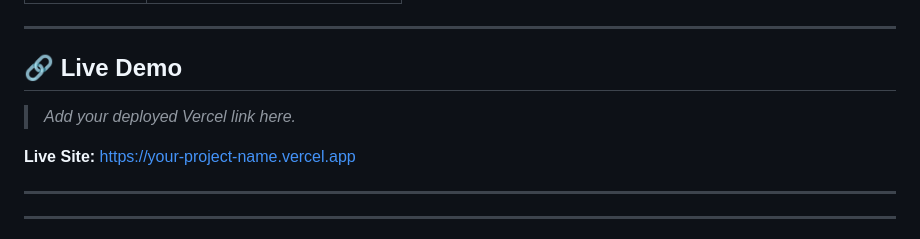
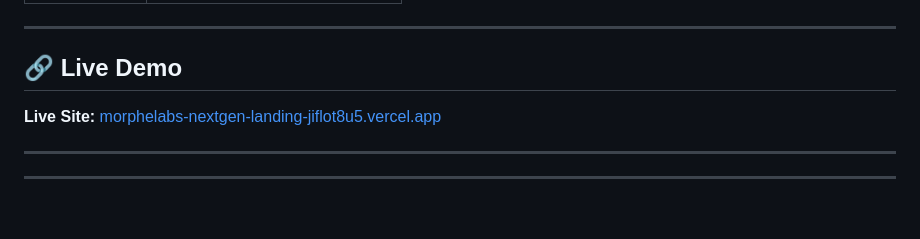
Before and after one commit to rizwanahmed786508/morphelabs-nextgen-landing, a Markdown page: README.md, the part around the change. GitHub-like rendering; blank space fills up the shorter version.

Commit message:
Fix live site link in README
Updated the live site link in the README.

```diff
--- a/README.md
+++ b/README.md
@@ -154,9 +154,8 @@ Tested and optimized for the latest versions of:
 
 ## 🔗 Live Demo
 
-> _Add your deployed Vercel link here._
 
-**Live Site:** [https://your-project-name.vercel.app](morphelabs-nextgen-landing-jiflot8u5.vercel.app)
+**Live Site:** [morphelabs-nextgen-landing-jiflot8u5.vercel.app](morphelabs-nextgen-landing-jiflot8u5.vercel.app)
 
 ---
 
```
